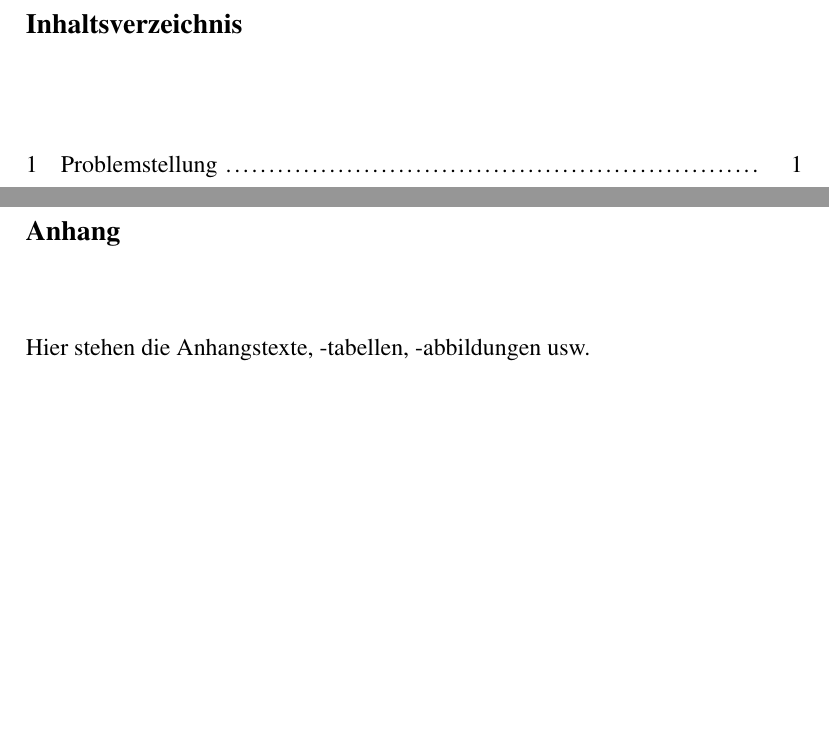
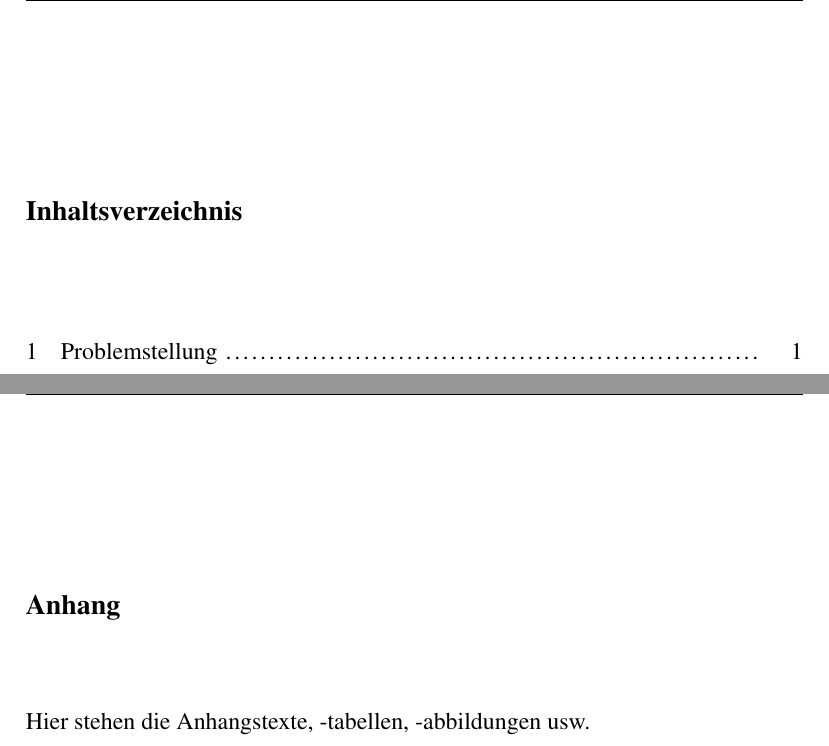
Before and after one commit to floxdeveloper/LaTeX-Template-Bachelorthesis-Goethe-Universitaet-Sportwissenschaften, a LaTeX thesis (document.tex, which reads anhang.tex): two parts of pages 2 and 13 of 14, joined at a grey line, cut so that both start at the same text, the shorter picture padded with empty space. Compiled offline with pdfLaTeX.

Commit message:
Add header to each page

```diff
--- a/anhang.tex
+++ b/anhang.tex
@@ -1,3 +1,4 @@
 \addcontentsline{toc}{chapter}{Anhang}
+\markboth{Anhang}{}
 \chapter*{Anhang}
 Hier stehen die Anhangstexte, -tabellen, -abbildungen usw.
--- a/document.tex
+++ b/document.tex
@@ -12,6 +12,7 @@
 \usepackage[titles]{tocloft}
 \usepackage{multirow}
 \usepackage[style=apa, sortcites, url=true]{biblatex}
+\usepackage{fancyhdr}
 
 
 %Settings
@@ -60,6 +61,13 @@
 %References
 \addbibresource{sample.bib}
 
+%Pagestlye
+\pagestyle{fancy}
+\fancyhf{}
+\fancyhead[R]{\thepage}
+\fancyhead[L]{\leftmark}
+\renewcommand{\chaptermark}[1]{\markboth{\thechapter \ #1}{}}
+
 % Attributes for title page
 \title{Titel der Thesis/Hausarbeit}
 \author{Hans Student}
@@ -73,6 +81,10 @@
 	%Set pagenumbering to Roman style and start with number II for lists
 	\pagenumbering{Roman}
 	\setcounter{page}{2}
+	\fancypagestyle{plain}{%
+		\fancyhead[R]{\thepage}
+		\fancyhead[L]{\leftmark}
+	}
 	%Table of contents
 	\tableofcontents
 	\newpage
```
Also changed, not shown: erklaerung.tex (+1 -0 lines).
